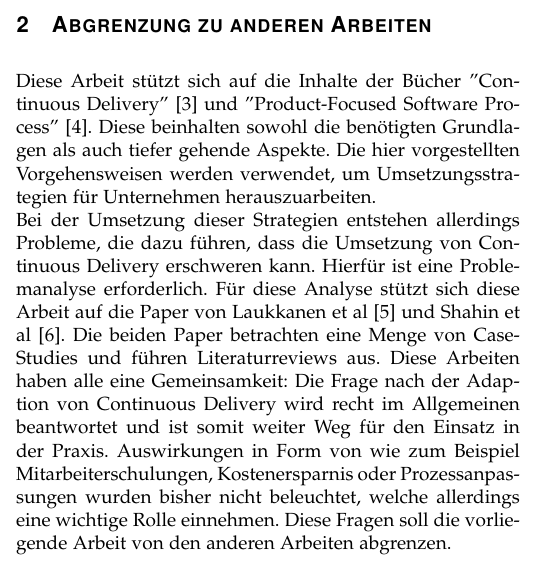
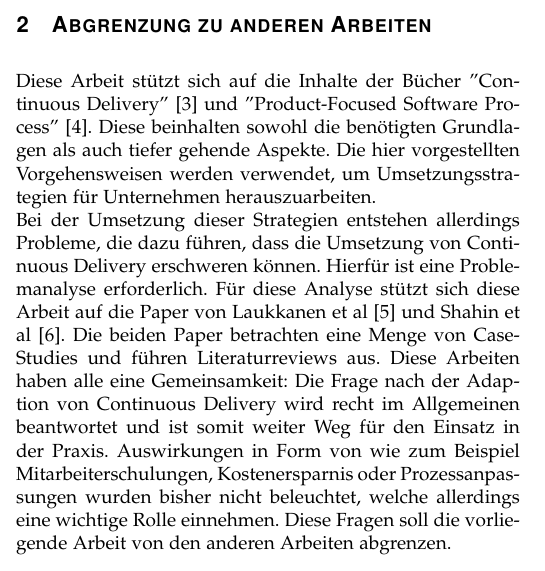
Before and after one commit to NexusHero/Continuous-Delivery-Documentation, a LaTeX paper (main.tex, which reads Subpages/Abgrenzung.tex): part of one column of page 1 of 5, cut so that both start at the same text. Compiled offline with pdfLaTeX.

Commit message:
ReviewKorrektur1.0

```diff
--- a/Subpages/Abgrenzung.tex
+++ b/Subpages/Abgrenzung.tex
@@ -1,2 +1,2 @@
 \section{Abgrenzung zu anderen Arbeiten}
-Diese Arbeit stützt sich auf die Inhalte der Bücher ''Continuous Delivery''\cite{Wolff.2016} und ''Product-Focused Software Process''\cite{Jedlitschka.2014}. Diese beinhalten sowohl die benötigten Grundlagen als auch tiefer gehende Aspekte. Die hier vorgestellten Vorgehensweisen werden verwendet, um Umsetzungsstrategien für Unternehmen herauszuarbeiten. \\ Bei der Umsetzung dieser Strategien entstehen allerdings Probleme, die dazu führen, dass die Umsetzung von Continuous Delivery erschweren kann. Hierfür ist eine Problemanalyse erforderlich. Für diese Analyse stützt sich diese Arbeit auf die Paper von Laukkanen et al\cite{Laukkanen.2017} und Shahin et al\cite{Shahin.2017}. Die beiden Paper betrachten eine Menge von Case-Studies und führen Literaturreviews aus. Diese Arbeiten haben alle eine Gemeinsamkeit: Die Frage nach der Adaption von Continuous Delivery wird recht im Allgemeinen beantwortet und ist somit weiter Weg für den Einsatz in der Praxis. Auswirkungen in Form von wie zum Beispiel Mitarbeiterschulungen, Kostenersparnis oder Prozessanpassungen wurden bisher nicht beleuchtet, welche allerdings eine wichtige Rolle einnehmen. Diese Fragen soll die vorliegende Arbeit von den anderen Arbeiten abgrenzen.
+Diese Arbeit stützt sich auf die Inhalte der Bücher ''Continuous Delivery''\cite{Wolff.2016} und ''Product-Focused Software Process''\cite{Jedlitschka.2014}. Diese beinhalten sowohl die benötigten Grundlagen als auch tiefer gehende Aspekte. Die hier vorgestellten Vorgehensweisen werden verwendet, um Umsetzungsstrategien für Unternehmen herauszuarbeiten. \\ Bei der Umsetzung dieser Strategien entstehen allerdings Probleme, die dazu führen, dass die Umsetzung von Continuous Delivery erschweren können. Hierfür ist eine Problemanalyse erforderlich. Für diese Analyse stützt sich diese Arbeit auf die Paper von Laukkanen et al\cite{Laukkanen.2017} und Shahin et al\cite{Shahin.2017}. Die beiden Paper betrachten eine Menge von Case-Studies und führen Literaturreviews aus. Diese Arbeiten haben alle eine Gemeinsamkeit: Die Frage nach der Adaption von Continuous Delivery wird recht im Allgemeinen beantwortet und ist somit weiter Weg für den Einsatz in der Praxis. Auswirkungen in Form von wie zum Beispiel Mitarbeiterschulungen, Kostenersparnis oder Prozessanpassungen wurden bisher nicht beleuchtet, welche allerdings eine wichtige Rolle einnehmen. Diese Fragen soll die vorliegende Arbeit von den anderen Arbeiten abgrenzen.
```
Also changed, not shown: Subpages/Title.tex (+1 -1 lines).
